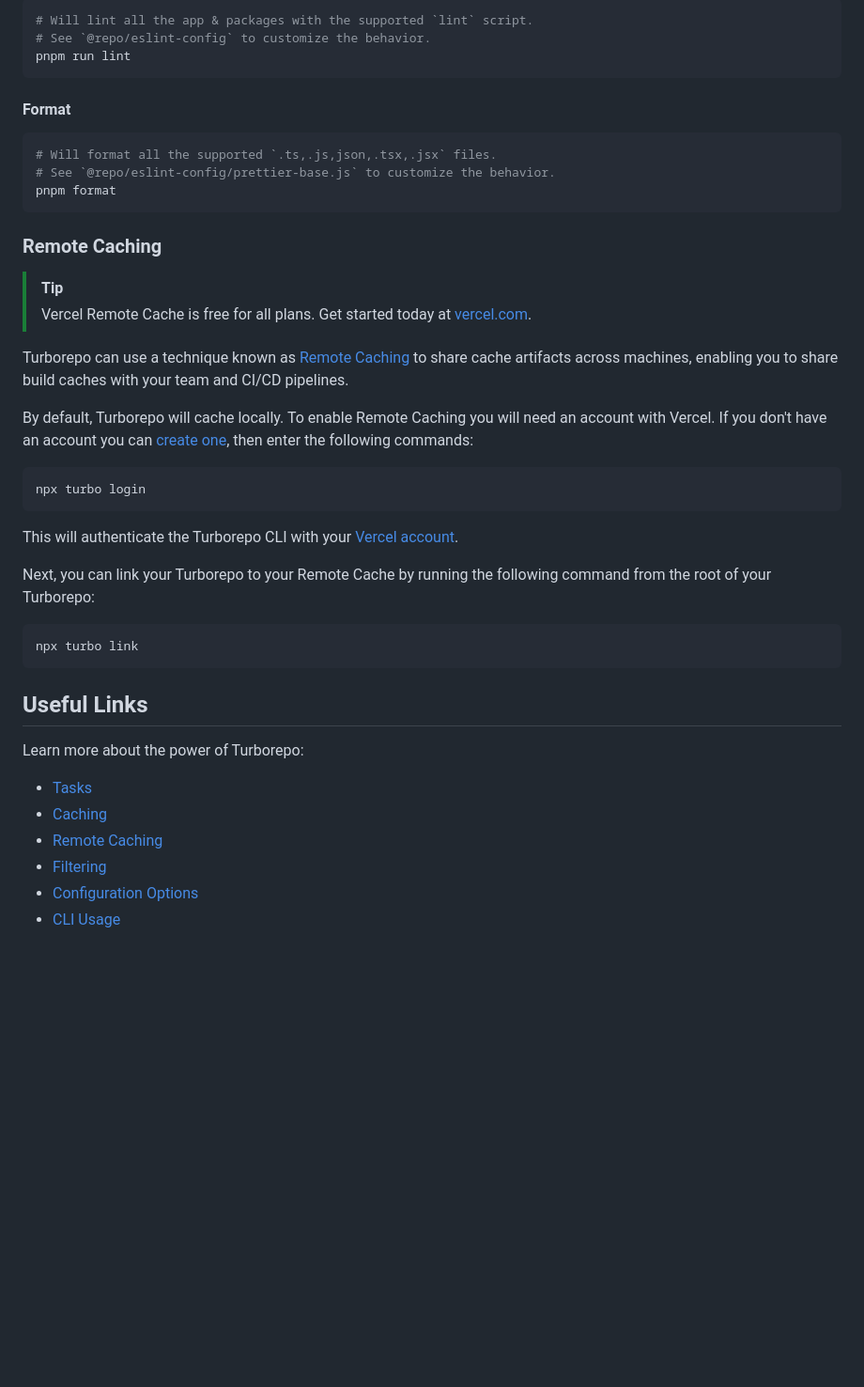
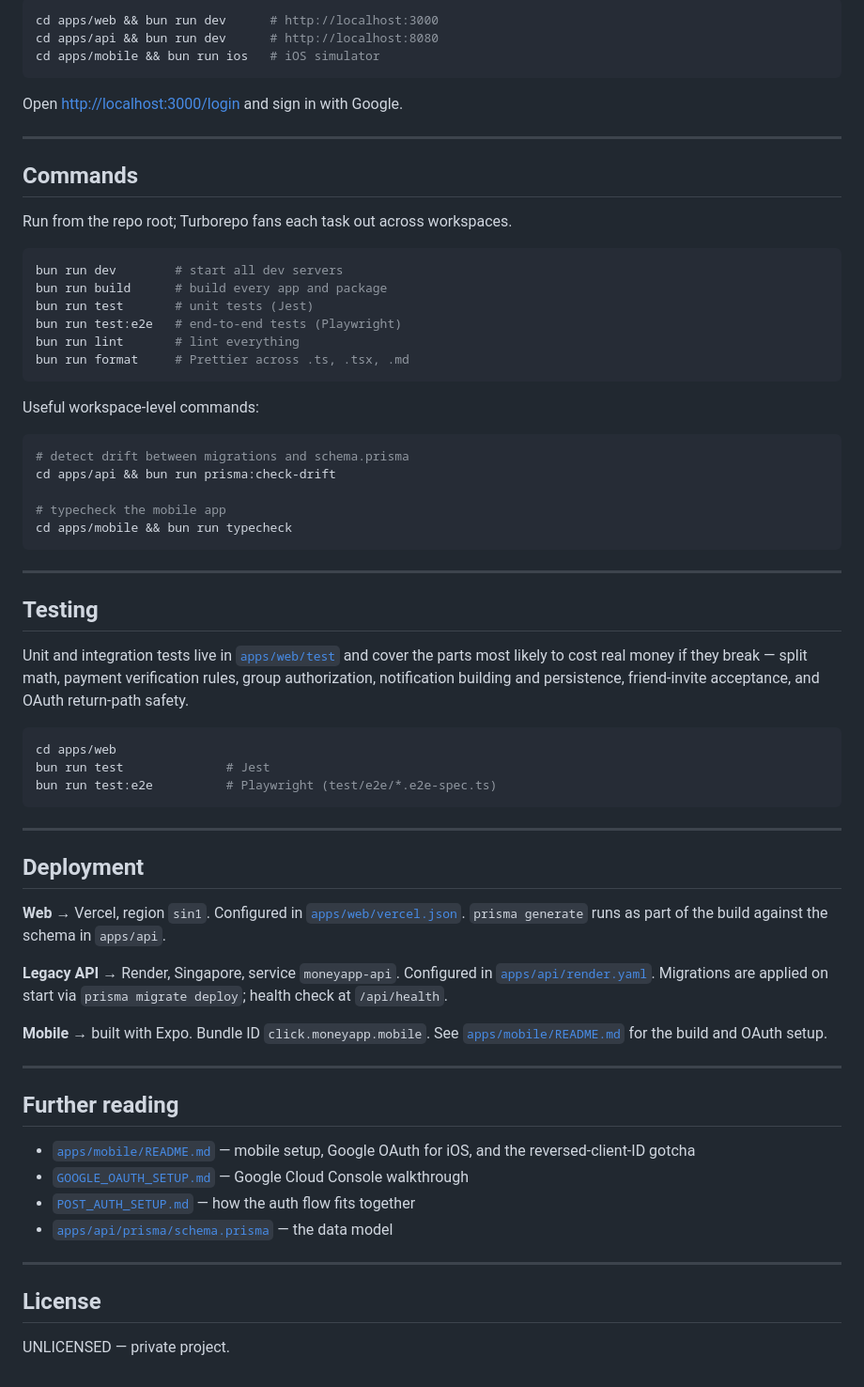
Before and after one commit to Valora69/nexus, a Markdown page: README.md, the part around one of its changes. Shown at 94% size. Rendered like a GitHub page; blank space fills up the shorter version.

````diff
--- a/README.md
+++ b/README.md
@@ -75,46 +161,79 @@ pnpm run test:e2e
 
 ```bash
-# Will lint all the app & packages with the supported `lint` script.
-# See `@repo/eslint-config` to customize the behavior.
-pnpm run lint
+cd apps/web && bun run dev      # http://localhost:3000
+cd apps/api && bun run dev      # http://localhost:8080
+cd apps/mobile && bun run ios   # iOS simulator
 ```
 
-#### Format
+Open <http://localhost:3000/login> and sign in with Google.
+
+---
+
+## Commands
+
+Run from the repo root; Turborepo fans each task out across workspaces.
 
 ```bash
-# Will format all the supported `.ts,.js,json,.tsx,.jsx` files.
-# See `@repo/eslint-config/prettier-base.js` to customize the behavior.
-pnpm format
+bun run dev        # start all dev servers
+bun run build      # build every app and package
+bun run test       # unit tests (Jest)
+bun run test:e2e   # end-to-end tests (Playwright)
+bun run lint       # lint everything
+bun run format     # Prettier across .ts, .tsx, .md
 ```
 
-### Remote Caching
-
-> [!TIP]
-> Vercel Remote Cache is free for all plans. Get started today at [vercel.com](https://vercel.com/signup?/signup?utm_source=remote-cache-sdk&utm_campaign=free_remote_cache).
-
-Turborepo can use a technique known as [Remote Caching](https://turborepo.com/docs/core-concepts/remote-caching) to share cache artifacts across machines, enabling you to share build caches with your team and CI/CD pipelines.
-
-By default, Turborepo will cache locally. To enable Remote Caching you will need an account with Vercel. If you don't have an account you can [create one](https://vercel.com/signup?utm_source=turborepo-examples), then enter the following commands:
+Useful workspace-level commands:
 
 ```bash
-npx turbo login
+# detect drift between migrations and schema.prisma
+cd apps/api && bun run prisma:check-drift
+
+# typecheck the mobile app
+cd apps/mobile && bun run typecheck
 ```
 
-This will authenticate the Turborepo CLI with your [Vercel account](https://vercel.com/docs/concepts/personal-accounts/overview).
+---
 
-Next, you can link your Turborepo to your Remote Cache by running the following command from the root of your Turborepo:
+## Testing
+
+Unit and integration tests live in [`apps/web/test`](apps/web/test) and cover
+the parts most likely to cost real money if they break — split math, payment
+verification rules, group authorization, notification building and persistence,
+friend-invite acceptance, and OAuth return-path safety.
 
 ```bash
-npx turbo link
+cd apps/web
+bun run test              # Jest
+bun run test:e2e          # Playwright (test/e2e/*.e2e-spec.ts)
 ```
 
-## Useful Links
+---
 
-Learn more about the power of Turborepo:
+## Deployment
 
-- [Tasks](https://turborepo.com/docs/crafting-your-repository/running-tasks)
-- [Caching](https://turborepo.com/docs/crafting-your-repository/caching)
-- [Remote Caching](https://turborepo.com/docs/core-concepts/remote-caching)
-- [Filtering](https://turborepo.com/docs/crafting-your-repository/running-tasks#using-filters)
-- [Configuration Options](https://turborepo.com/docs/reference/configuration)
-- [CLI Usage](https://turborepo.com/docs/reference/command-line-reference)
+**Web** → Vercel, region `sin1`. Configured in
+[`apps/web/vercel.json`](apps/web/vercel.json). `prisma generate` runs as part
+of the build against the schema in `apps/api`.
+
+**Legacy API** → Render, Singapore, service `moneyapp-api`. Configured in
+[`apps/api/render.yaml`](apps/api/render.yaml). Migrations are applied on
+start via `prisma migrate deploy`; health check at `/api/health`.
+
+**Mobile** → built with Expo. Bundle ID `click.moneyapp.mobile`. See
+[`apps/mobile/README.md`](apps/mobile/README.md) for the build and OAuth setup.
+
+---
+
+## Further reading
+
+- [`apps/mobile/README.md`](apps/mobile/README.md) — mobile setup, Google OAuth
+  for iOS, and the reversed-client-ID gotcha
+- [`GOOGLE_OAUTH_SETUP.md`](GOOGLE_OAUTH_SETUP.md) — Google Cloud Console walkthrough
+- [`POST_AUTH_SETUP.md`](POST_AUTH_SETUP.md) — how the auth flow fits together
+- [`apps/api/prisma/schema.prisma`](apps/api/prisma/schema.prisma) — the data model
+
+---
+
+## License
+
+UNLICENSED — private project.
````
Also changed, not shown: other parts of README.md (+140 -54 lines).
